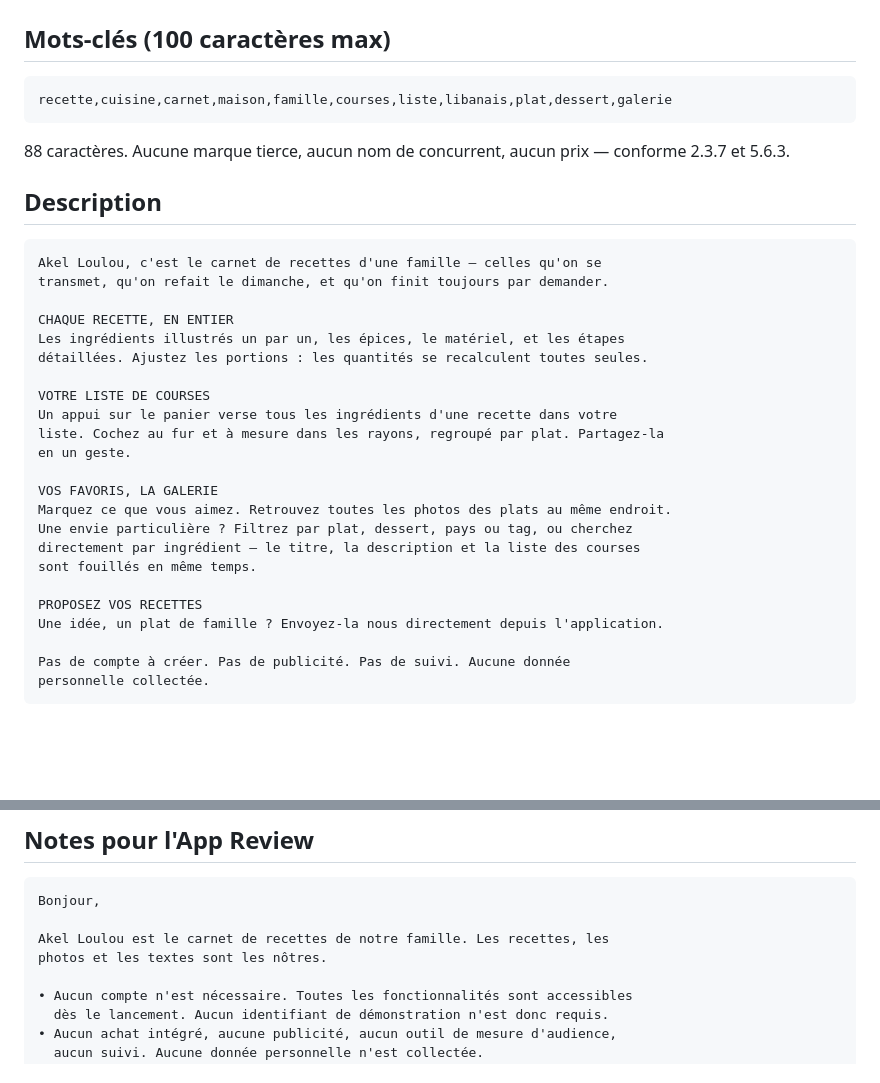
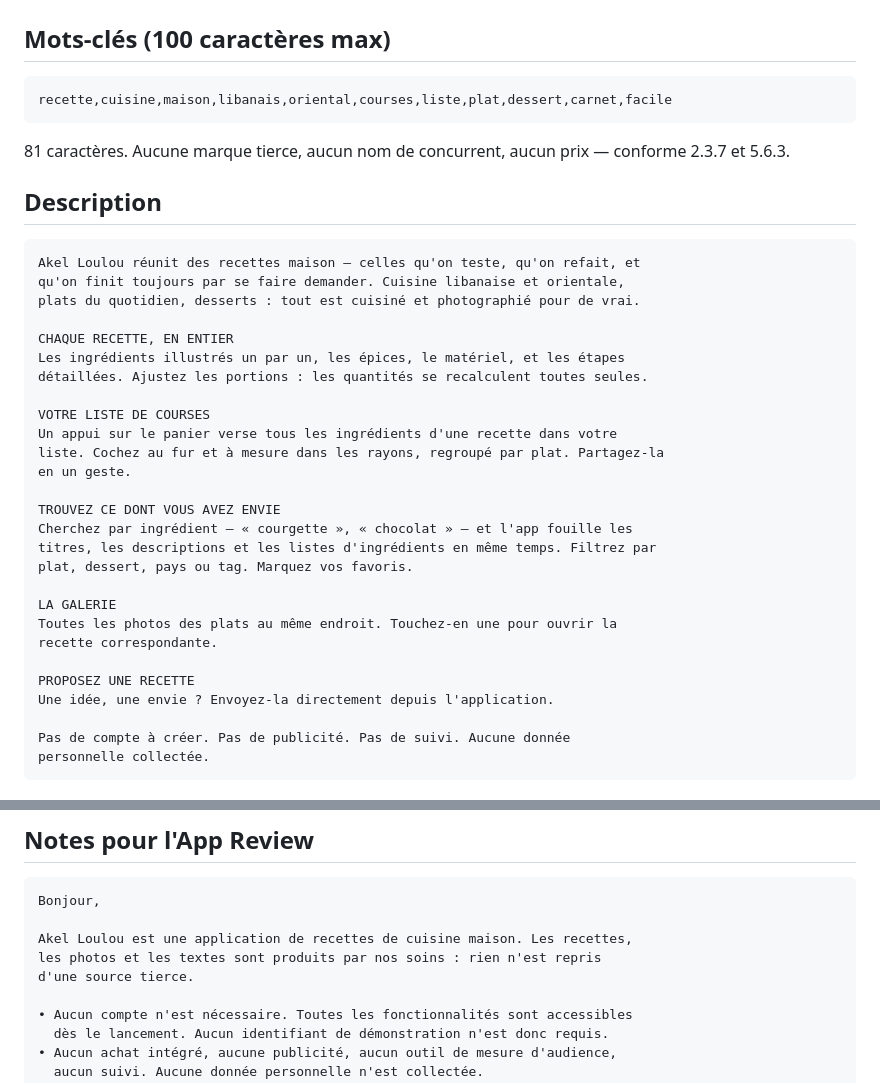
Before and after one commit to tonybassil29/akel-loulou-mobile, a Markdown page: METADATA_APP_STORE.md, 2 parts joined by grey strips. Rendered like a GitHub page; blank space fills up the shorter version.

Commit message:
Fiche App Store : retrait du cadrage familial
L introduction des guidelines ecarte explicitement les apps destinees aux
proches : 'If you build an app that you just want to show to family and
friends, the App Store isn t the best way to do that.' La description et les
notes App Review presentaient l app comme le carnet d une famille, ce qui
invitait ce refus sans etre exact : l app est publique et utilisable par
tous. Repositionnee sur la cuisine maison, sans rien inventer sur l origine
du contenu.

````diff
--- a/METADATA_APP_STORE.md
+++ b/METADATA_APP_STORE.md
@@ -30,16 +30,17 @@ Valeurs prêtes à copier dans App Store Connect. Rédigées le 16 septembre 202
 ## Mots-clés (100 caractères max)
 
 ```
-recette,cuisine,carnet,maison,famille,courses,liste,libanais,plat,dessert,galerie
+recette,cuisine,maison,libanais,oriental,courses,liste,plat,dessert,carnet,facile
 ```
 
-88 caractères. Aucune marque tierce, aucun nom de concurrent, aucun prix — conforme 2.3.7 et 5.6.3.
+81 caractères. Aucune marque tierce, aucun nom de concurrent, aucun prix — conforme 2.3.7 et 5.6.3.
 
 ## Description
 
 ```
-Akel Loulou, c'est le carnet de recettes d'une famille — celles qu'on se
-transmet, qu'on refait le dimanche, et qu'on finit toujours par demander.
+Akel Loulou réunit des recettes maison — celles qu'on teste, qu'on refait, et
+qu'on finit toujours par se faire demander. Cuisine libanaise et orientale,
+plats du quotidien, desserts : tout est cuisiné et photographié pour de vrai.
 
 CHAQUE RECETTE, EN ENTIER
 Les ingrédients illustrés un par un, les épices, le matériel, et les étapes
@@ -50,14 +51,17 @@ Un appui sur le panier verse tous les ingrédients d'une recette dans votre
 liste. Cochez au fur et à mesure dans les rayons, regroupé par plat. Partagez-la
 en un geste.
 
-VOS FAVORIS, LA GALERIE
-Marquez ce que vous aimez. Retrouvez toutes les photos des plats au même endroit.
-Une envie particulière ? Filtrez par plat, dessert, pays ou tag, ou cherchez
-directement par ingrédient — le titre, la description et la liste des courses
-sont fouillés en même temps.
+TROUVEZ CE DONT VOUS AVEZ ENVIE
+Cherchez par ingrédient — « courgette », « chocolat » — et l'app fouille les
+titres, les descriptions et les listes d'ingrédients en même temps. Filtrez par
+plat, dessert, pays ou tag. Marquez vos favoris.
 
-PROPOSEZ VOS RECETTES
-Une idée, un plat de famille ? Envoyez-la nous directement depuis l'application.
+LA GALERIE
+Toutes les photos des plats au même endroit. Touchez-en une pour ouvrir la
+recette correspondante.
+
+PROPOSEZ UNE RECETTE
+Une idée, une envie ? Envoyez-la directement depuis l'application.
 
 Pas de compte à créer. Pas de publicité. Pas de suivi. Aucune donnée
 personnelle collectée.
@@ -92,8 +96,9 @@ explicite de la personne, sans nom ni identifiant joint.
 ```
 Bonjour,
 
-Akel Loulou est le carnet de recettes de notre famille. Les recettes, les
-photos et les textes sont les nôtres.
+Akel Loulou est une application de recettes de cuisine maison. Les recettes,
+les photos et les textes sont produits par nos soins : rien n'est repris
+d'une source tierce.
 
 • Aucun compte n'est nécessaire. Toutes les fonctionnalités sont accessibles
   dès le lancement. Aucun identifiant de démonstration n'est donc requis.
````
